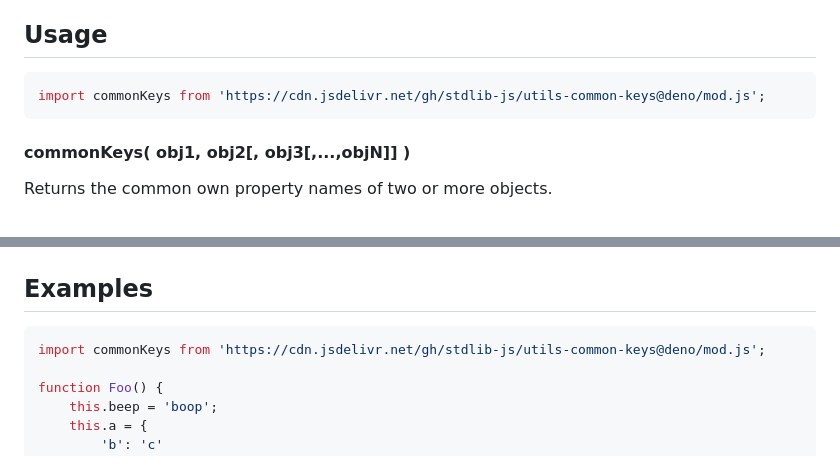
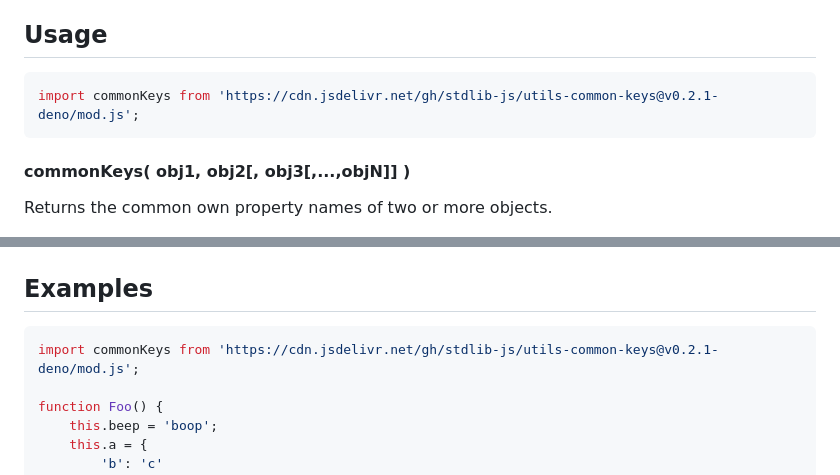
Before and after one commit to stdlib-js/utils-common-keys, a Markdown page: README.md, 2 parts joined by grey strips. Rendered like a GitHub page.

Commit message:
Update README.md for Deno bundle v0.2.1

````diff
--- a/README.md
+++ b/README.md
@@ -52,7 +52,7 @@ limitations under the License.
 ## Usage
 
 ```javascript
-import commonKeys from 'https://cdn.jsdelivr.net/gh/stdlib-js/utils-common-keys@deno/mod.js';
+import commonKeys from 'https://cdn.jsdelivr.net/gh/stdlib-js/utils-common-keys@v0.2.1-deno/mod.js';
 ```
 
 #### commonKeys( obj1, obj2\[, obj3\[,...,objN]] )
@@ -96,7 +96,7 @@ var keys = commonKeys( obj, obj2 );
 <!-- eslint no-undef: "error" -->
 
 ```javascript
-import commonKeys from 'https://cdn.jsdelivr.net/gh/stdlib-js/utils-common-keys@deno/mod.js';
+import commonKeys from 'https://cdn.jsdelivr.net/gh/stdlib-js/utils-common-keys@v0.2.1-deno/mod.js';
 
 function Foo() {
     this.beep = 'boop';
````
